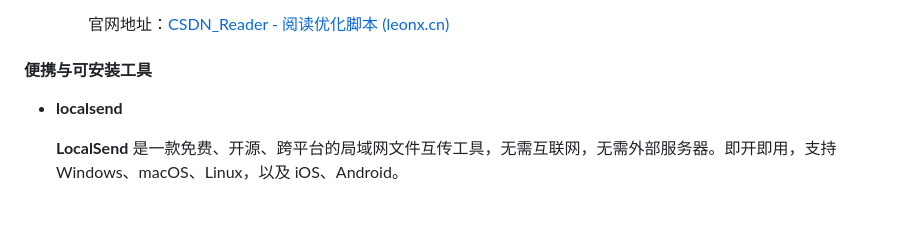
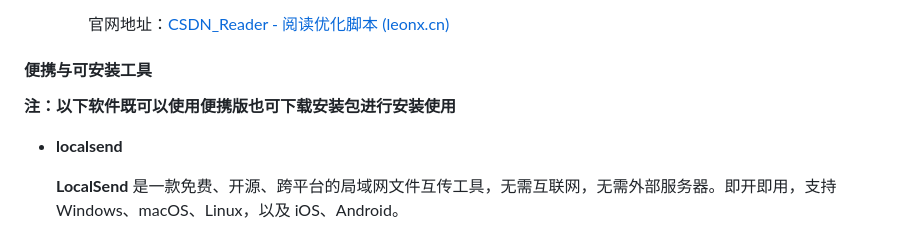
Before and after one commit to whx-joker/docs, a Markdown page: NavigationBarFiles/Tools.md, the part around the change. Drawn GitHub-style; blank space fills up the shorter version.

```diff
--- a/NavigationBarFiles/Tools.md
+++ b/NavigationBarFiles/Tools.md
@@ -100,6 +100,8 @@
 
     官网地址：[CSDN_Reader - 阅读优化脚本 (leonx.cn)](https://doc.leonx.cn/)
 ####  便携与可安装工具
+
+**注：以下软件既可以使用便携版也可下载安装包进行安装使用**
 
 - **localsend**
 
```
